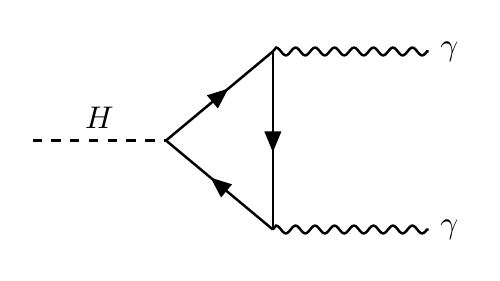
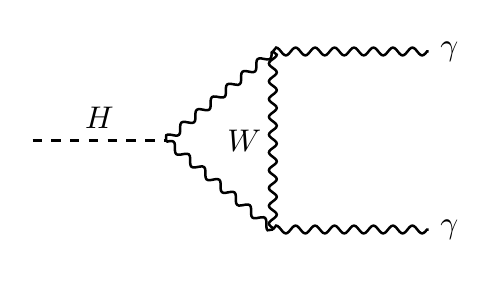
Before and after one commit to matthewfeickert/feickert-thesis, a LaTeX figure (figures/theory/H_photons.tex): the whole page. Compiled offline with XeLaTeX.

Commit message:
Revise post deposit from Vernieri comments (#91)
* Higgs decay to diphoton through W loop is more dominant than through a heavy fermion loop, so the W loop should be used in the Feynman diagram
* Revise SV resolution conditioned on number of tracks typically associated to it in a b-jet

```diff
--- a/figures/theory/H_photons.tex
+++ b/figures/theory/H_photons.tex
@@ -15,7 +15,7 @@
   \vertex [right=1.75cm of v2] (gamma2) {\(\gamma\)};
   \diagram* {
   (origin) -- [scalar, edge label={\(H\)}] (H),
-  (H) -- [fermion] (v1) -- [fermion] (v2) -- [fermion] (H),
+  (H) -- [boson] (v2) -- [boson, edge label={\(W\)}] (v1) -- [boson] (H),
   (gamma1) -- [photon] (v1),
   (gamma2) -- [photon] (v2),
   };
```
Also changed, not shown: src/event_reconstruction.tex (+1 -1 lines).
